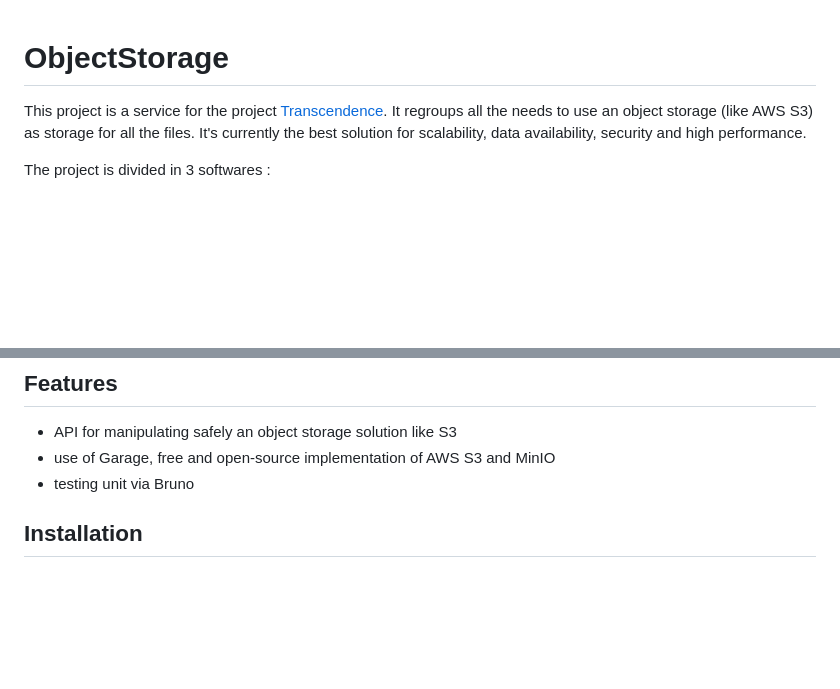
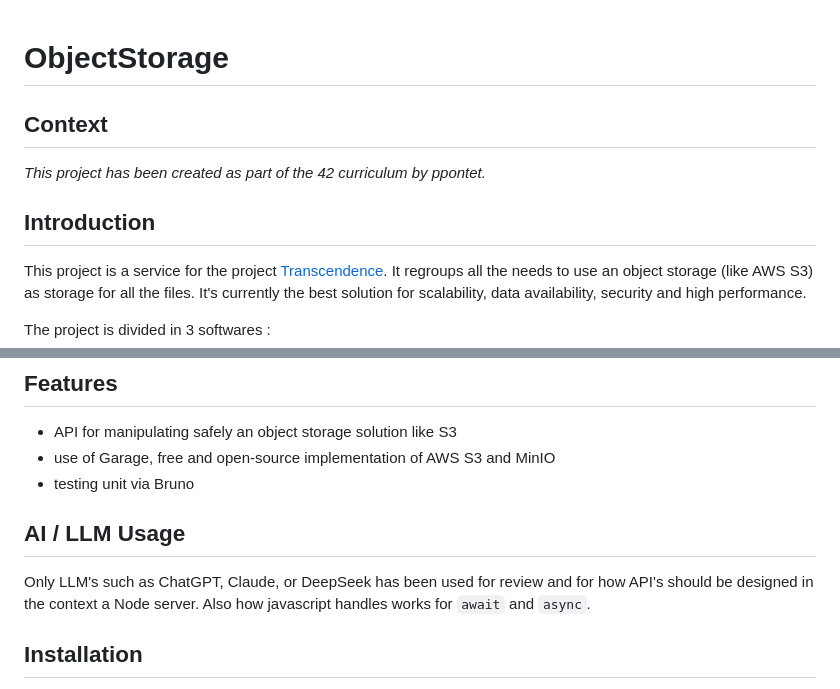
Before and after one commit to Raiders-io/ObjectStorage, a Markdown page: README.md, 2 parts joined by grey strips. Rendered like a GitHub page; blank space fills up the shorter version.

Commit message:
doc: context + llm usage

```diff
--- a/README.md
+++ b/README.md
@@ -1,4 +1,10 @@
 # ObjectStorage
+
+## Context
+
+_This project has been created as part of the 42 curriculum by ppontet._
+
+## Introduction
 
 This project is a service for the project [Transcendence](https://github.com/Raiders-io/Transcendence). It regroups all the needs to use an object storage (like AWS S3) as storage for all the files. It's currently the best solution for scalability, data availability, security and high performance.
 
@@ -24,6 +30,10 @@ For documentation of :
 - API for manipulating safely an object storage solution like S3
 - use of Garage, free and open-source implementation of AWS S3 and MinIO
 - testing unit via Bruno
+
+## AI / LLM Usage
+
+Only LLM's such as ChatGPT, Claude, or DeepSeek has been used for review and for how API's should be designed in the context a Node server. Also how javascript handles works for `await` and `async`.
 
 ## Installation
 
```
